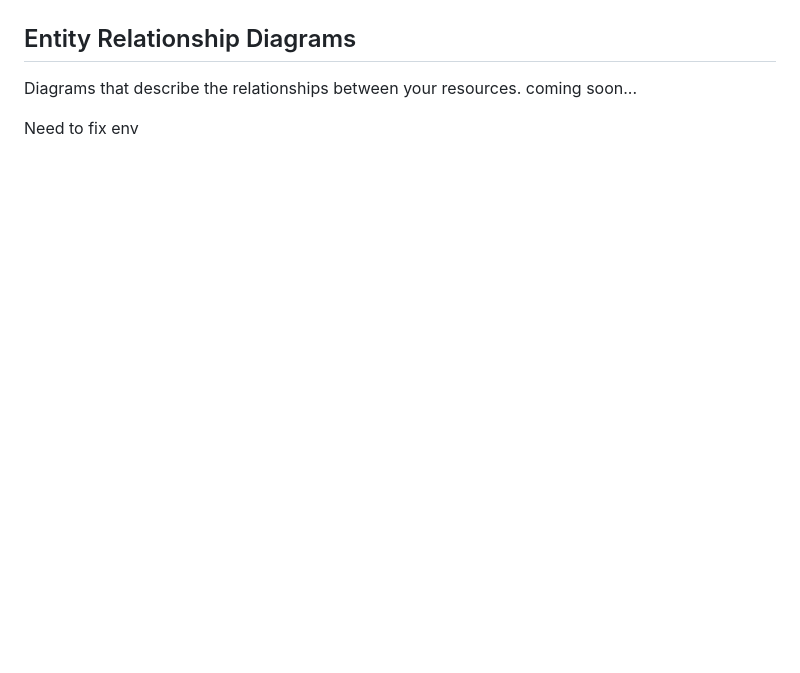
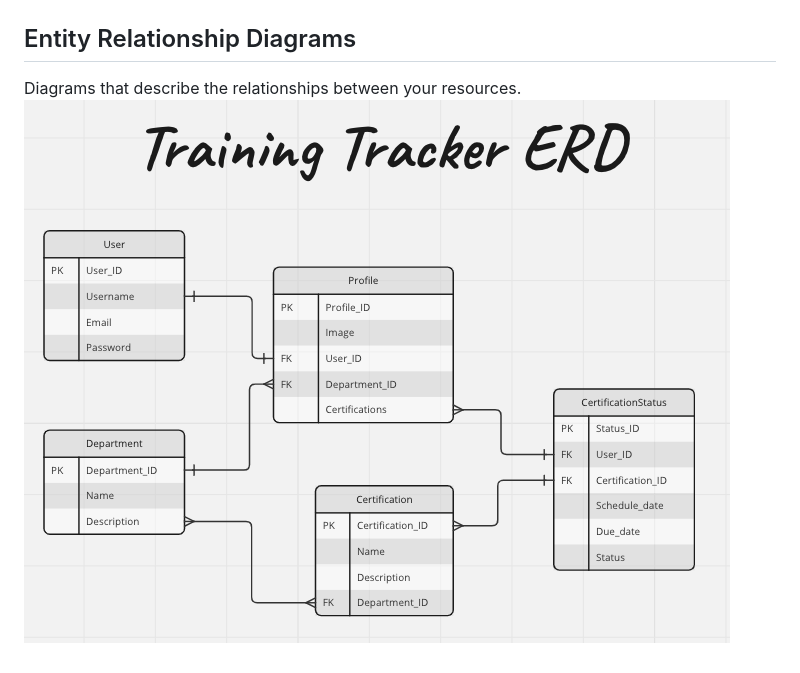
Before and after one commit to lucas-richards/westridge_privatelabel, a Markdown page: README.md, the part around the change printed below. GitHub-like rendering; blank space fills up the shorter version.

```diff
--- a/README.md
+++ b/README.md
@@ -35,6 +40,4 @@ Diagrams that display what your application will look like, and images from the
 ![alt text](media/register.png)
 ## Entity Relationship Diagrams
 Diagrams that describe the relationships between your resources.
-coming soon...
-
-Need to fix env
+![alt text](media/ERD.png)
```
Also changed, not shown: other parts of README.md (+6 -1 lines), media/blog_app.png (added), media/training_app.png (added).
